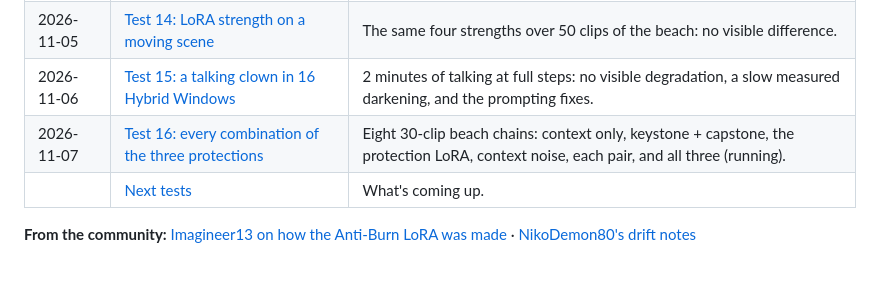
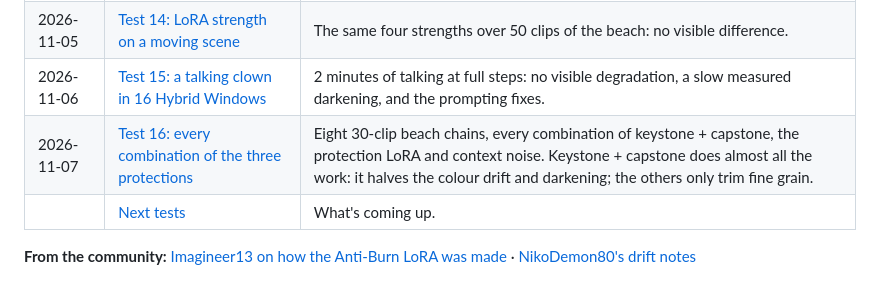
Before and after one commit to roycho87/NerdNotes, a Markdown page: README.md, the part around the change. Rendered like a GitHub page.

Commit message:
Test 16 results: protection combos on 30 beach clips
Co-Authored-By: Claude Opus 5.5 <noreply@anthropic.com>
Claude-Session: https://claude.ai/code/session_011kWb32NFr7Zs4Z5czdLEf2

```diff
--- a/README.md
+++ b/README.md
@@ -37,7 +37,7 @@ The pink-haired clown is the test subject. She's in almost every test on purpose
 | 2026-11-04 | [Test 13: LoRA strength on a still scene](20261104/static_chair_lora_test.md) | No LoRA, 0.2, 0.4 and 0.6 over 30 clips. |
 | 2026-11-05 | [Test 14: LoRA strength on a moving scene](20261105/beach_lora_strength_test.md) | The same four strengths over 50 clips of the beach: no visible difference. |
 | 2026-11-06 | [Test 15: a talking clown in 16 Hybrid Windows](20261106/talking_clown_hybrid_16win.md) | 2 minutes of talking at full steps: no visible degradation, a slow measured darkening, and the prompting fixes. |
-| 2026-11-07 | [Test 16: every combination of the three protections](20261107/beach30_protection_combos.md) | Eight 30-clip beach chains: context only, keystone + capstone, the protection LoRA, context noise, each pair, and all three (running). |
+| 2026-11-07 | [Test 16: every combination of the three protections](20261107/beach30_protection_combos.md) | Eight 30-clip beach chains, every combination of keystone + capstone, the protection LoRA and context noise. Keystone + capstone does almost all the work: it halves the colour drift and darkening; the others only trim fine grain. |
 | | [Next tests](20261104/next_tests.md) | What's coming up. |
 
 **From the community:** [Imagineer13 on how the Anti-Burn LoRA was made](community_cc_by_sa/Imagineer13_H3_antiburn_notes.md) · [NikoDemon80's drift notes](community_cc_by_sa/NikoDemon80_H3_drift_notes.md)
```
Also changed, not shown: 20261107/beach30_protection_combos.md (+33 -1 lines), 20261107/media/beach30_combos_clip20.jpg (added), 20261107/media/beach30_combos_clip30.jpg (added), 1 other file.
